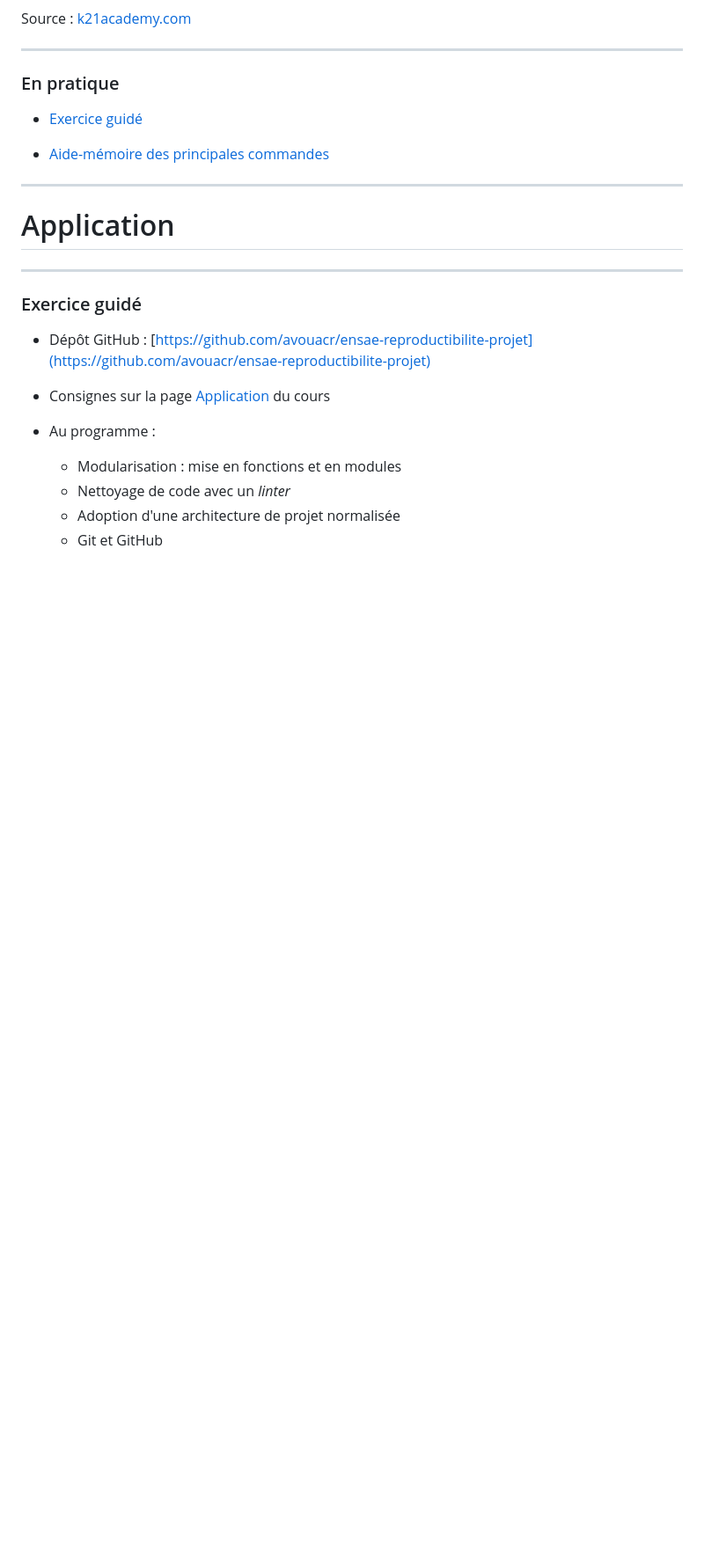
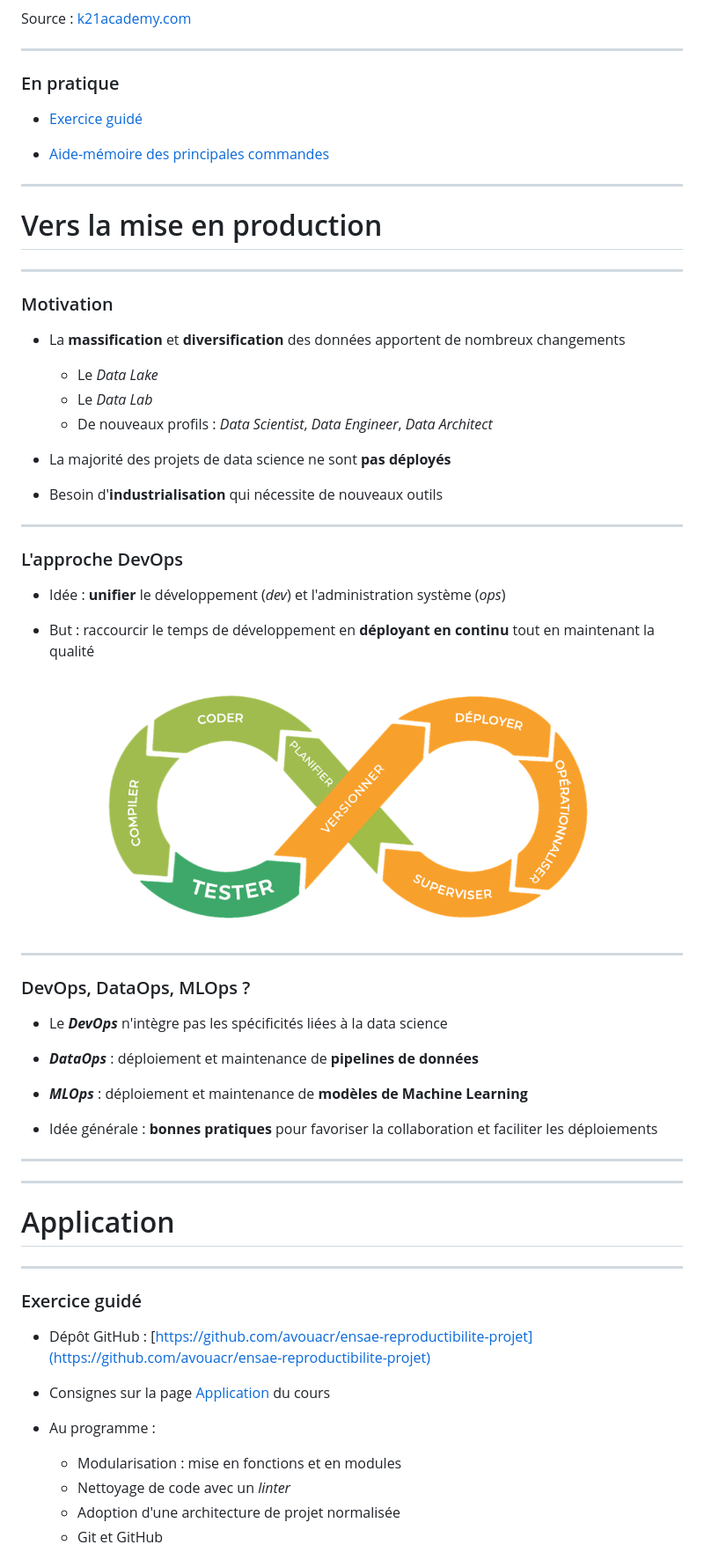
Before and after one commit to avouacr/ensae-reproductibilite-slides, a Markdown page: contenu.md, the part around the change. Shown: that part at 88% size. GitHub-like rendering; pictures changed too: img/devops.png (added); blank space fills up the shorter version.

Commit message:
devops

```diff
--- a/contenu.md
+++ b/contenu.md
@@ -461,6 +461,49 @@ Source : [k21academy.com](https://k21academy.com/docker-kubernetes/docker-and-ku
 
 ---
 
+# Vers la mise en production
+
+----
+
+### Motivation
+
+- La **massification** et **diversification** des données apportent de nombreux changements
+    - Le *Data Lake*
+    - Le *Data Lab*
+    - De nouveaux profils : *Data Scientist*, *Data Engineer*, *Data Architect*
+
+- La majorité des projets de data science ne sont **pas déployés**
+
+- Besoin d'**industrialisation** qui nécessite de nouveaux outils
+
+----
+
+### L'approche DevOps
+
+- Idée : **unifier** le développement (*dev*) et l'administration système (*ops*)
+
+- But : raccourcir le temps de développement en **déployant en continu** tout en maintenant la qualité
+
+[<img src="img/devops.png" height="400"/>](img/devops.png)
+
+----
+
+### DevOps, DataOps, MLOps ?
+
+- Le ***DevOps*** n'intègre pas les spécificités liées à la data science
+
+- ***DataOps*** : déploiement et maintenance de **pipelines de données**
+
+- ***MLOps*** : déploiement et maintenance de **modèles de Machine Learning**
+
+- Idée générale : **bonnes pratiques** pour favoriser la collaboration et faciliter les déploiements
+
+----
+
+
+
+---
+
 # Application
 
 ----
```
